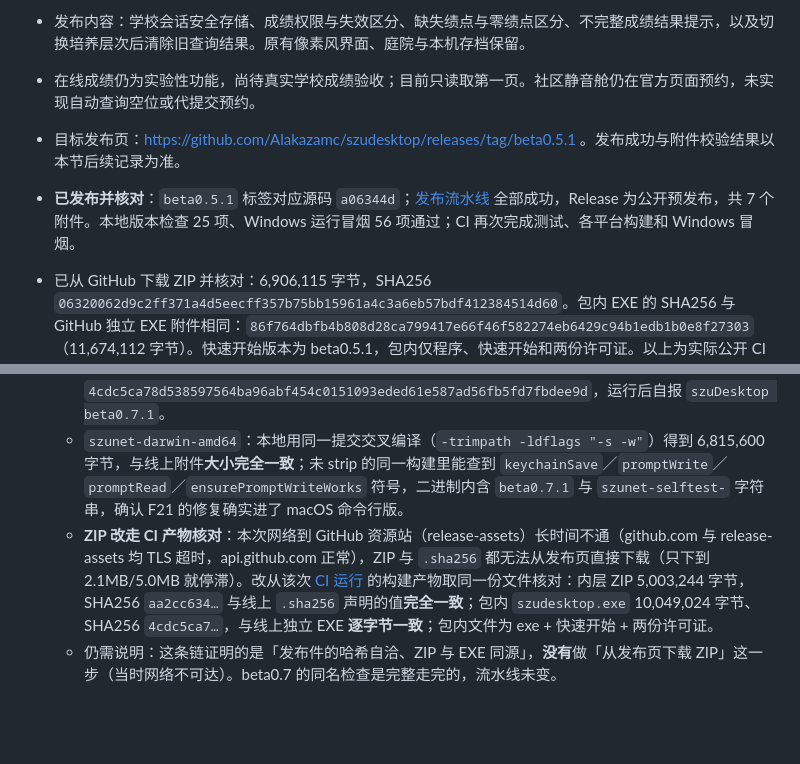
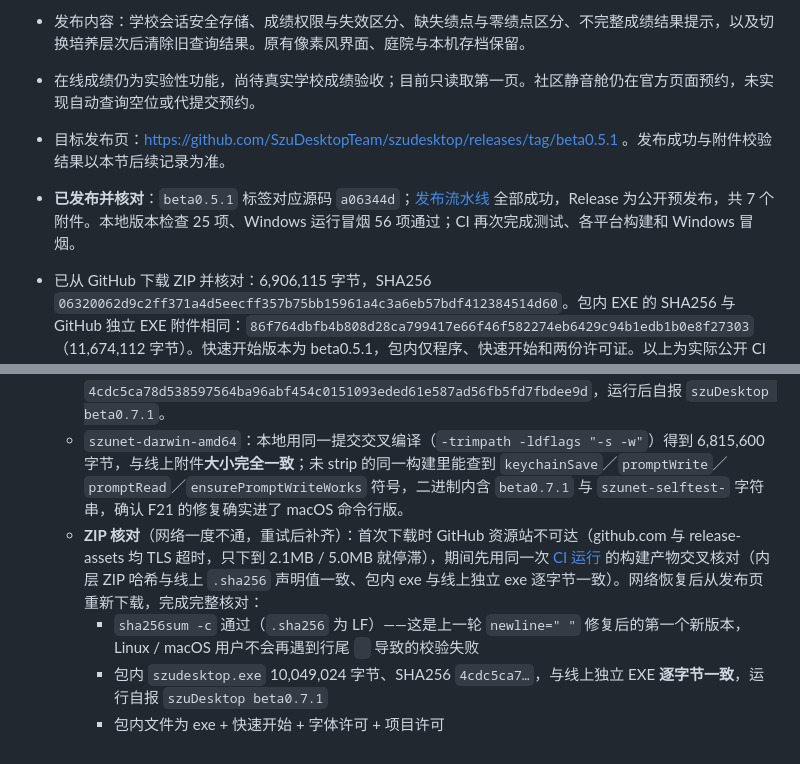
Before and after one commit to Alakazamc/szudesktop, a Markdown page: docs/STATUS.md, 2 parts joined by grey strips. Drawn GitHub-style; blank space fills up the shorter version.

Commit message:
docs: beta0.7.1 的 ZIP 从发布页完整核对通过
网络恢复后补齐了上一轮记为「未完成」的那一步：从发布页下载 ZIP 与 .sha256，
sha256sum -c 通过（.sha256 为 LF），包内 exe 与线上独立 exe 逐字节一致、
运行自报 beta0.7.1。此前用 CI 产物做的交叉核对结果与之一致。

```diff
--- a/docs/STATUS.md
+++ b/docs/STATUS.md
@@ -582,5 +582,5 @@ WebView 交互（D2）降级为后续「多一种获取方式」，不阻塞当
 - 版本号统一为 beta0.5.1，保留历史 beta0.5 及附件；标签触发 GitHub Actions 从对应源码重新构建 Windows EXE、免安装 ZIP 与命令行程序。
 - 发布内容：学校会话安全存储、成绩权限与失效区分、缺失绩点与零绩点区分、不完整成绩结果提示，以及切换培养层次后清除旧查询结果。原有像素风界面、庭院与本机存档保留。
 - 在线成绩仍为实验性功能，尚待真实学校成绩验收；目前只读取第一页。社区静音舱仍在官方页面预约，未实现自动查询空位或代提交预约。
-- 目标发布页：https://github.com/Alakazamc/szudesktop/releases/tag/beta0.5.1 。发布成功与附件校验结果以本节后续记录为准。
+- 目标发布页：https://github.com/SzuDesktopTeam/szudesktop/releases/tag/beta0.5.1 。发布成功与附件校验结果以本节后续记录为准。
 
@@ -1022,5 +1022,9 @@ Linux 早已改成只经标准输入，只有 macOS 这条漏着，而 `szunet-d
   - `.sha256` 附件行尾为 LF（`cat -A` 无 `^M`），值 `aa2cc634faa938a3e7a3582bb2e9bed792bb5a43431ce0f9a50835f0253b754b`；上一版修复的 `newline="\n"` 生效。
   - 独立 EXE 10,049,024 字节，SHA256 `4cdc5ca78d538597564ba96abf454c0151093eded61e587ad56fb5fd7fbdee9d`，运行后自报 `szuDesktop beta0.7.1`。
   - `szunet-darwin-amd64`：本地用同一提交交叉编译（`-trimpath -ldflags "-s -w"`）得到 6,815,600 字节，与线上附件**大小完全一致**；未 strip 的同一构建里能查到 `keychainSave`／`promptWrite`／`promptRead`／`ensurePromptWriteWorks` 符号，二进制内含 `beta0.7.1` 与 `szunet-selftest-` 字符串，确认 F21 的修复确实进了 macOS 命令行版。
-  - **ZIP 改走 CI 产物核对**：本次网络到 GitHub 资源站（release-assets）长时间不通（github.com 与 release-assets 均 TLS 超时，api.github.com 正常），ZIP 与 `.sha256` 都无法从发布页直接下载（只下到 2.1MB/5.0MB 就停滞）。改从该次 [CI 运行](https://github.com/Alakazamc/szudesktop/actions/runs/35577757052) 的构建产物取同一份文件核对：内层 ZIP 5,003,244 字节，SHA256 `aa2cc634…` 与线上 `.sha256` 声明的值**完全一致**；包内 `szudesktop.exe` 10,049,024 字节、SHA256 `4cdc5ca7…`，与线上独立 EXE **逐字节一致**；包内文件为 exe + 快速开始 + 两份许可证。
-  - 仍需说明：这条链证明的是「发布件的哈希自洽、ZIP 与 EXE 同源」，**没有**做「从发布页下载 ZIP」这一步（当时网络不可达）。beta0.7 的同名检查是完整走完的，流水线未变。
+  - **ZIP 核对**（网络一度不通，重试后补齐）：首次下载时 GitHub 资源站不可达（github.com 与 release-assets 均 TLS 超时，只下到 2.1MB / 5.0MB 就停滞），期间先用同一次 [CI 运行](https://github.com/Alakazamc/szudesktop/actions/runs/35577757052) 的构建产物交叉核对（内层 ZIP 哈希与线上 `.sha256` 声明值一致、包内 exe 与线上独立 exe 逐字节一致）。网络恢复后从发布页重新下载，完成完整核对：
+    - `sha256sum -c` 通过（`.sha256` 为 LF）——这是上一轮 `newline="
+"` 修复后的第一个新版本，Linux / macOS 用户不会再遇到行尾 `
+` 导致的校验失败
+    - 包内 `szudesktop.exe` 10,049,024 字节、SHA256 `4cdc5ca7…`，与线上独立 EXE **逐字节一致**，运行自报 `szuDesktop beta0.7.1`
+    - 包内文件为 exe + 快速开始 + 字体许可 + 项目许可
```
Also changed, not shown: other parts of docs/STATUS.md (+11 -11 lines).
